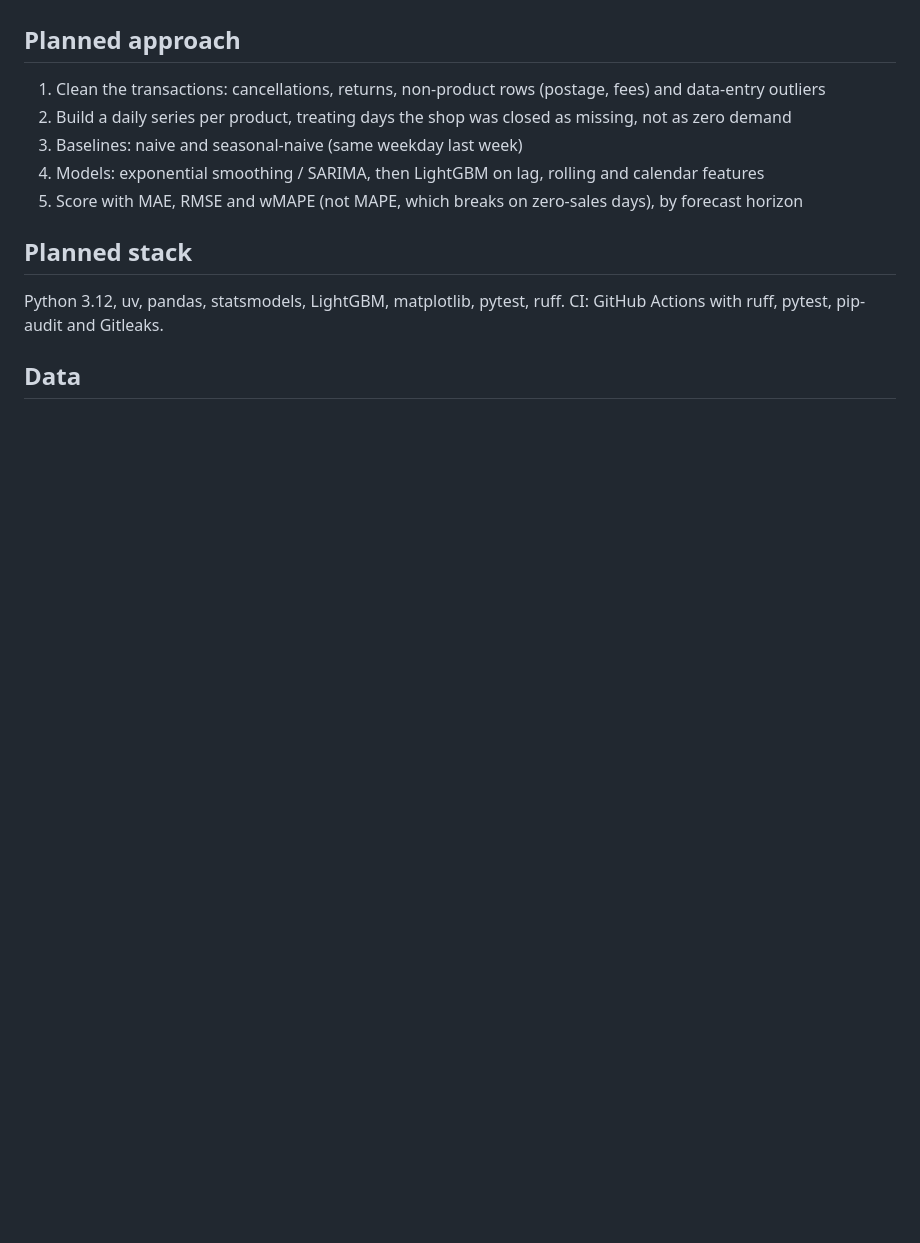
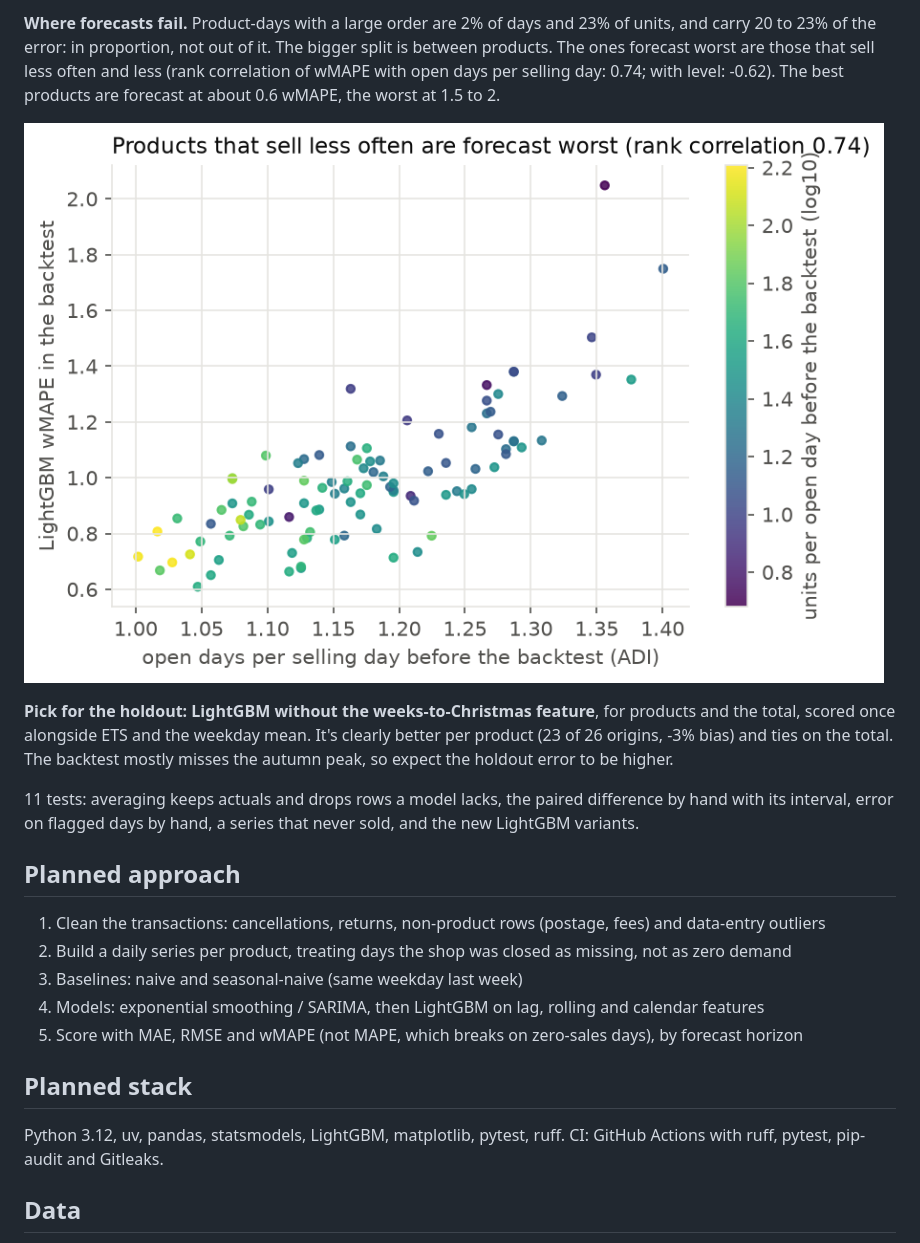
Before and after one commit to AnoushahWasif/demand-forecasting, a Markdown page: README.md, the part around one of its changes. GitHub-like rendering; pictures changed too: reports/figures/compare_by_product.png (added); blank space fills up the shorter version.

```diff
--- a/README.md
+++ b/README.md
@@ -106,3 +123,11 @@ What this changes for the next days: the backtest's 26 weekly origins run from A
+**Where forecasts fail.** Product-days with a large order are 2% of days and 23% of units, and carry 20 to 23% of the error: in proportion, not out of it. The bigger split is between products. The ones forecast worst are those that sell less often and less (rank correlation of wMAPE with open days per selling day: 0.74; with level: -0.62). The best products are forecast at about 0.6 wMAPE, the worst at 1.5 to 2.
+
+![Error per product against how often it sells](reports/figures/compare_by_product.png)
+
+**Pick for the holdout: LightGBM without the weeks-to-Christmas feature**, for products and the total, scored once alongside ETS and the weekday mean. It's clearly better per product (23 of 26 origins, -3% bias) and ties on the total. The backtest mostly misses the autumn peak, so expect the holdout error to be higher.
+
+11 tests: averaging keeps actuals and drops rows a model lacks, the paired difference by hand with its interval, error on flagged days by hand, a series that never sold, and the new LightGBM variants.
+
 ## Planned approach
 
 1. Clean the transactions: cancellations, returns, non-product rows (postage, fees) and data-entry outliers
```
Also changed, not shown: other parts of README.md (+18 -1 lines), docs/ARCHITECTURE.md (+3 -0 lines), reports/figures/backtest.png, reports/figures/compare_vs_ets.png (added), 9 other files.
